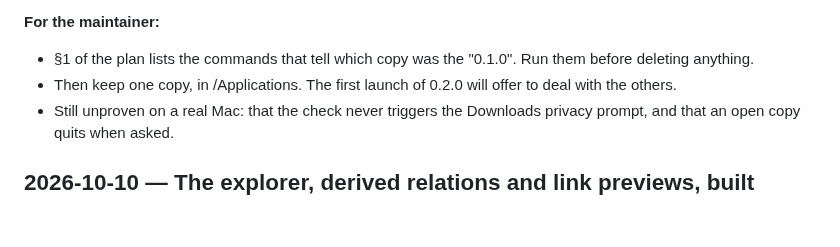
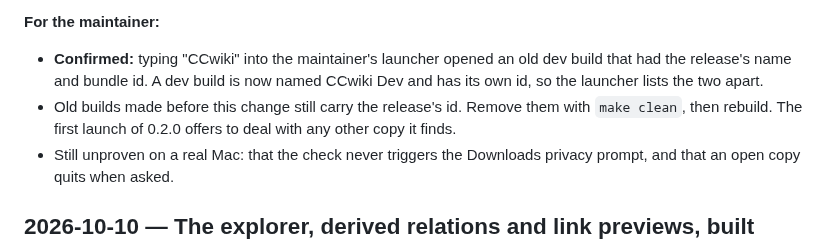
Before and after one commit to axhoover/ccwiki, a Markdown page: PROGRESS.md, the part around the change. Drawn GitHub-style; blank space fills up the shorter version.

```diff
--- a/PROGRESS.md
+++ b/PROGRESS.md
@@ -64,10 +64,13 @@ and rows instead.
 
 **For the maintainer:**
 
-- §1 of the plan lists the commands that tell which copy was the "0.1.0".
-  Run them before deleting anything.
-- Then keep one copy, in /Applications. The first launch of 0.2.0 will offer
-  to deal with the others.
+- **Confirmed:** typing "CCwiki" into the maintainer's launcher opened an
+  old dev build that had the release's name and bundle id. A dev build is
+  now named CCwiki Dev and has its own id, so the launcher lists the two
+  apart.
+- Old builds made before this change still carry the release's id. Remove
+  them with `make clean`, then rebuild. The first launch of 0.2.0 offers to
+  deal with any other copy it finds.
 - Still unproven on a real Mac: that the check never triggers the Downloads
   privacy prompt, and that an open copy quits when asked.
 
```
Also changed, not shown: plans/update-integrity.md (+8 -4 lines).
